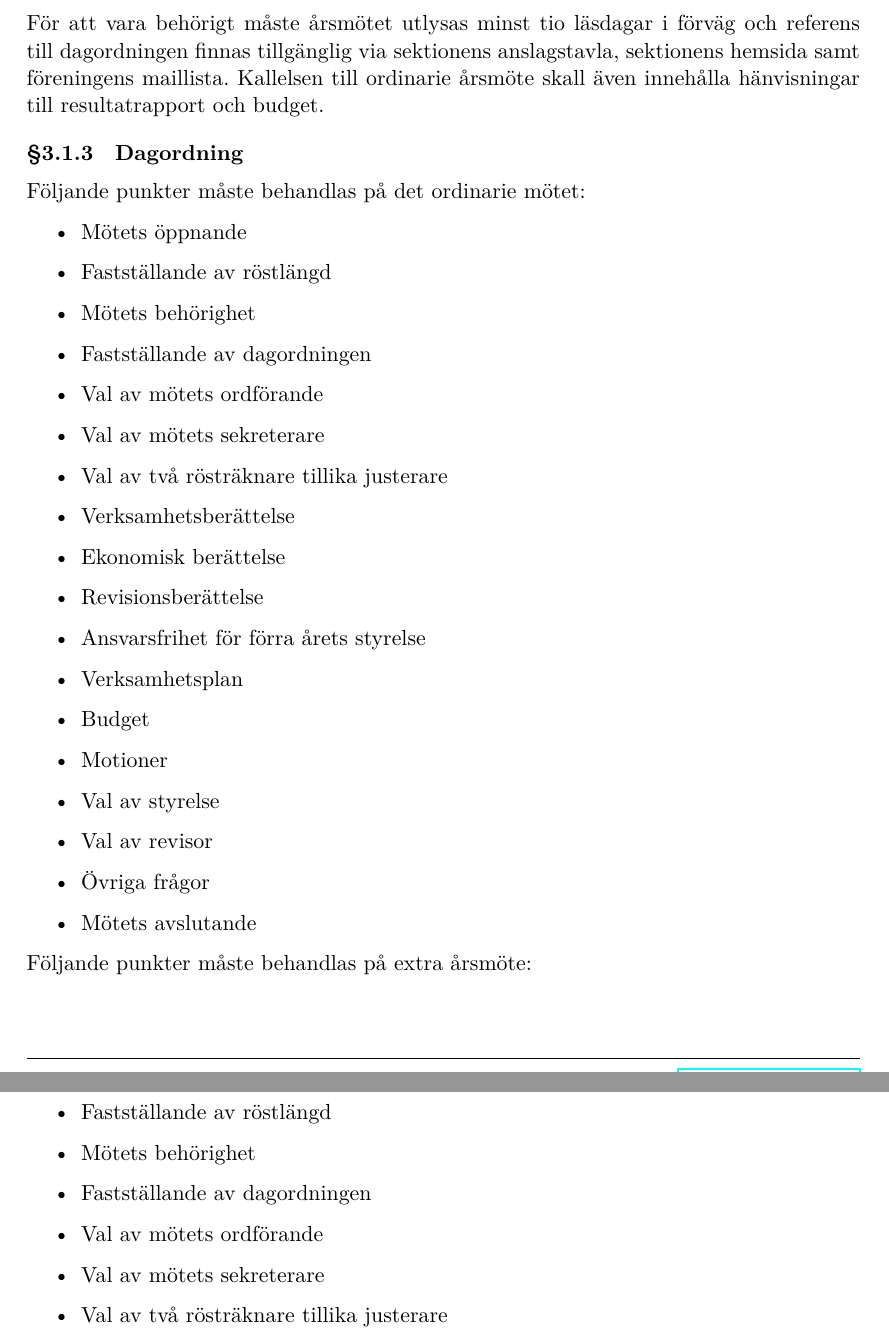
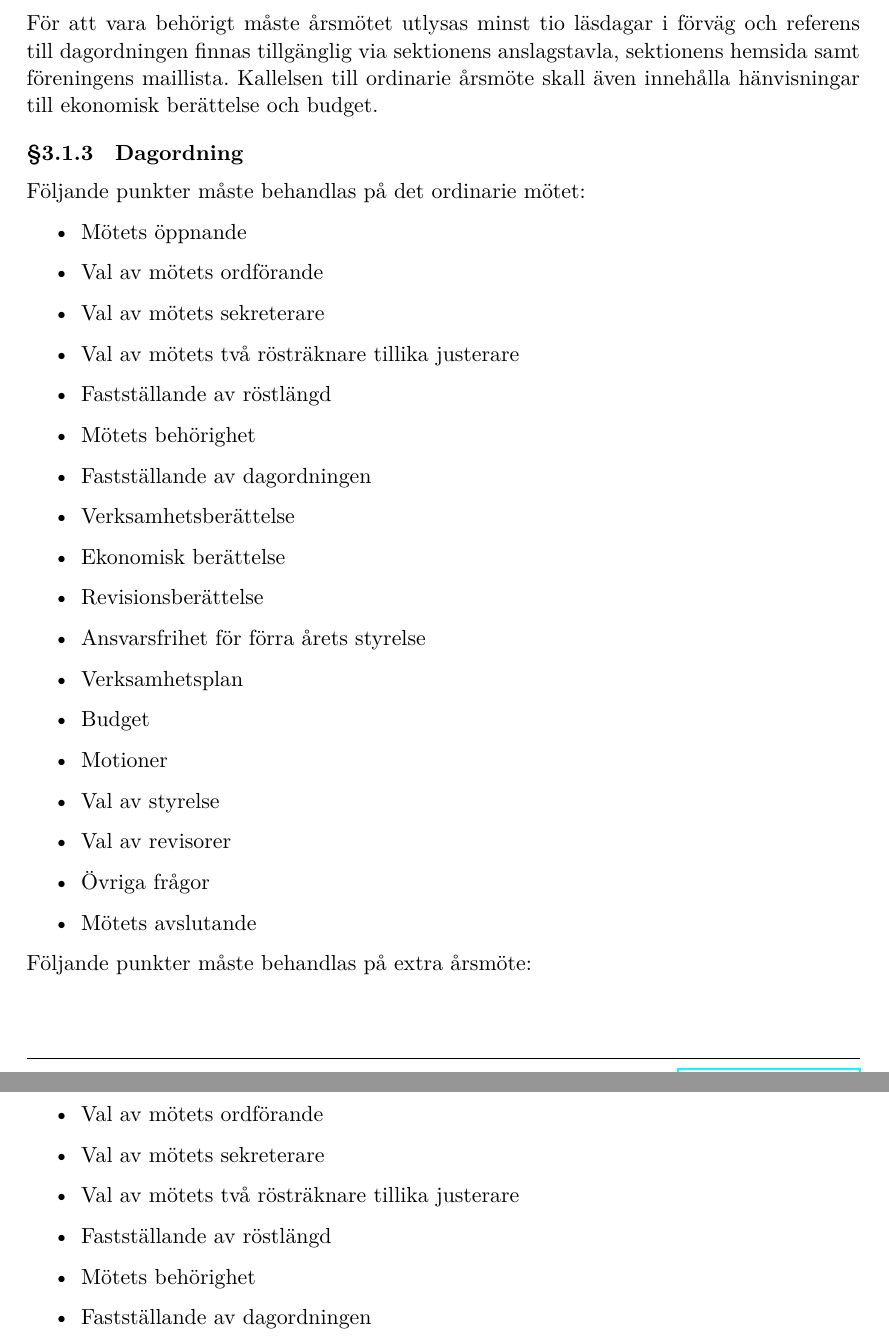
Before and after one commit to chalmersdrawit/Stadga, a LaTeX document (stadga/stadga.tex, which reads stadga/3-Sammankomster.tex): two parts of pages 7 and 8 of 8, joined at a grey line, cut so that both start at the same text. Compiled offline with XeLaTeX.

Commit message:
Korrigeringar mot hur verkligheten ser ut

```diff
--- a/stadga/3-Sammankomster.tex
+++ b/stadga/3-Sammankomster.tex
@@ -6,18 +6,18 @@
 Föreningens styrelse beslutar om tid och plats för föreningens ordinarie årsmöte.
 
 \subsubsection{Mötets behörighet} \label{sec:mötets-behörighet}
-För att vara behörigt måste årsmötet utlysas minst tio läsdagar i förväg och referens till dagordningen finnas tillgänglig via sektionens anslagstavla, sektionens hemsida samt föreningens maillista. Kallelsen till ordinarie årsmöte skall även innehålla hänvisningar till resultatrapport och budget.
+För att vara behörigt måste årsmötet utlysas minst tio läsdagar i förväg och referens till dagordningen finnas tillgänglig via sektionens anslagstavla, sektionens hemsida samt föreningens maillista. Kallelsen till ordinarie årsmöte skall även innehålla hänvisningar till ekonomisk berättelse och budget.
 
 \subsubsection{Dagordning}
 Följande punkter måste behandlas på det ordinarie mötet:
 \begin{itemize}
     \item Mötets öppnande
+    \item Val av mötets ordförande
+    \item Val av mötets sekreterare
+    \item Val av mötets två rösträknare tillika justerare
     \item Fastställande av röstlängd
     \item Mötets behörighet
     \item Fastställande av dagordningen
-    \item Val av mötets ordförande
-    \item Val av mötets sekreterare
-    \item Val av två rösträknare tillika justerare
     \item Verksamhetsberättelse
     \item Ekonomisk berättelse
     \item Revisionsberättelse
@@ -26,7 +26,7 @@ Följande punkter måste behandlas på det ordinarie mötet:
     \item Budget
     \item Motioner
     \item Val av styrelse
-    \item Val av revisor
+    \item Val av revisorer
     \item Övriga frågor
     \item Mötets avslutande
 \end{itemize}
@@ -34,12 +34,12 @@ Följande punkter måste behandlas på det ordinarie mötet:
 Följande punkter måste behandlas på extra årsmöte:
 \begin{itemize}
     \item Mötets öppnande
+    \item Val av mötets ordförande
+    \item Val av mötets sekreterare
+    \item Val av mötets två rösträknare tillika justerare
     \item Fastställande av röstlängd
     \item Mötets behörighet
     \item Fastställande av dagordningen
-    \item Val av mötets ordförande
-    \item Val av mötets sekreterare
-    \item Val av två rösträknare tillika justerare
     \item Övriga frågor
     \item Mötets avslutande
 \end{itemize}
```
Also changed, not shown: stadga/2-Medlemmar.tex (+7 -1 lines).
